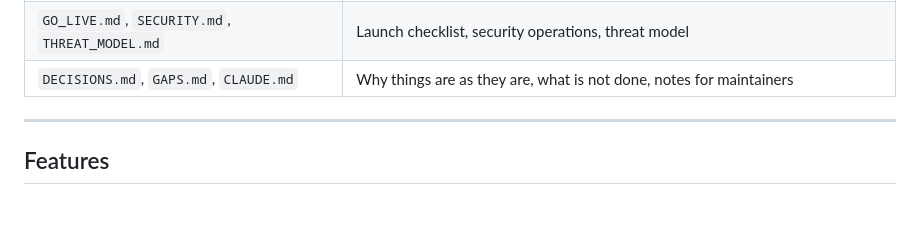
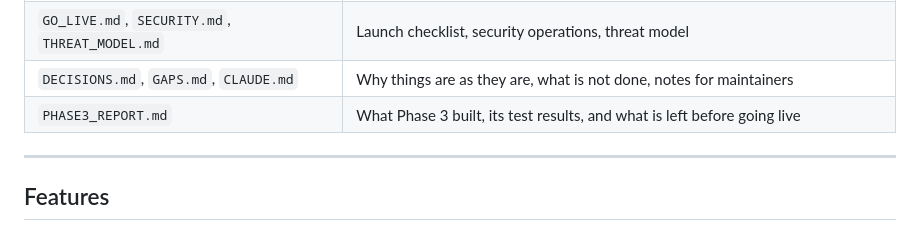
Before and after one commit to sandss-cpu/CLAUDE-SANDESH, a Markdown page: README.md, the part around the change. GitHub-like rendering.

Commit message:
Add the Phase 3 completion report
Co-Authored-By: Claude Opus 5.5 <noreply@anthropic.com>

```diff
--- a/README.md
+++ b/README.md
@@ -18,6 +18,7 @@ agencies, and a public website that markets the magazine and its partners.
 | `render.yaml` | Deployment blueprint: API, app, website, Postgres, weekly backup |
 | `GO_LIVE.md`, `SECURITY.md`, `THREAT_MODEL.md` | Launch checklist, security operations, threat model |
 | `DECISIONS.md`, `GAPS.md`, `CLAUDE.md` | Why things are as they are, what is not done, notes for maintainers |
+| `PHASE3_REPORT.md` | What Phase 3 built, its test results, and what is left before going live |
 
 ---
 
```
Also changed, not shown: PHASE3_REPORT.md (added, +108 -0 lines).
